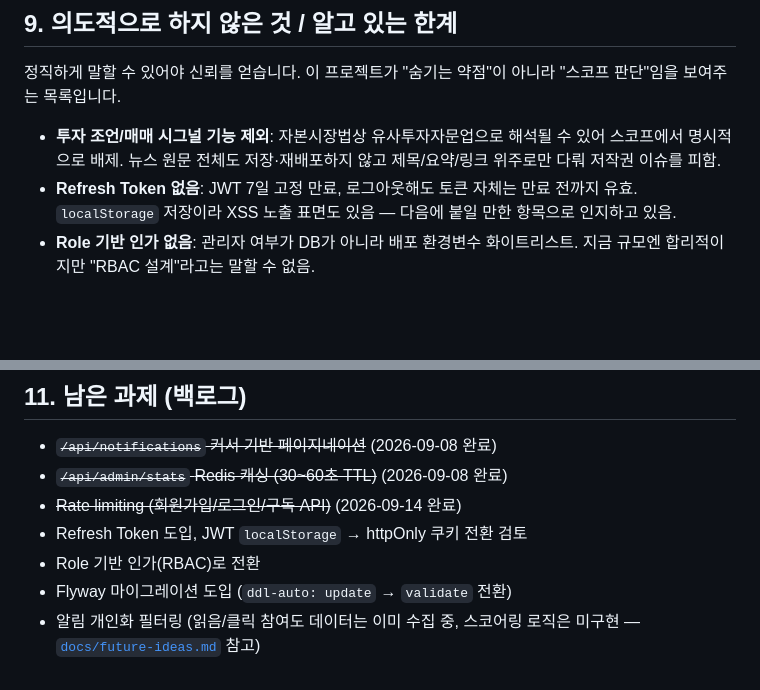
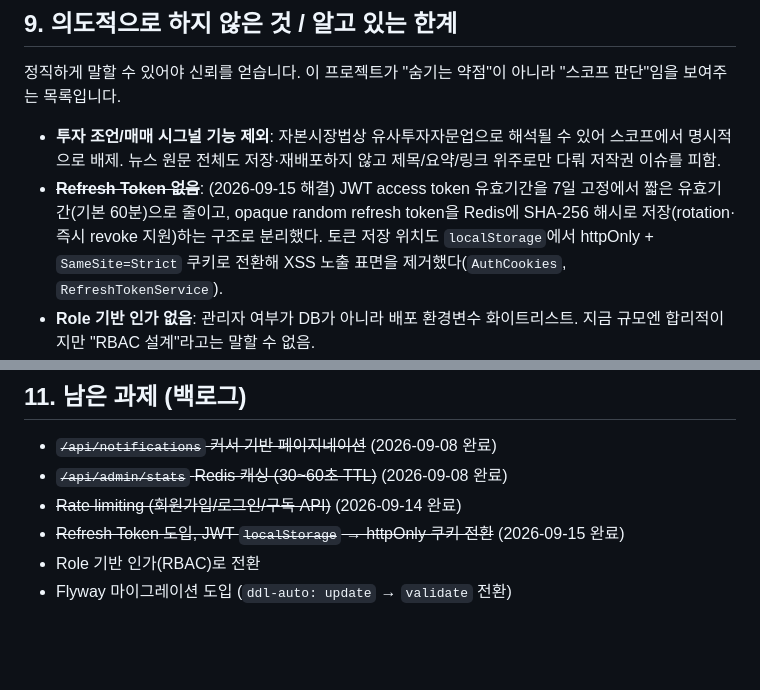
Before and after one commit to zeroway3/alpha-adopter, a Markdown page: docs/project-story.md, 2 parts joined by grey strips. Drawn GitHub-style; blank space fills up the shorter version.

Commit message:
docs: project-story 백로그를 실제 구현 상태와 동기화
Refresh Token/httpOnly 쿠키 전환(PR #46)이 이미 main에 머지됐는데 9절
한계 목록과 11절 백로그에 "미구현"으로 남아있어 완료 표시로 갱신했다.
9단계에서 이미 구현 완료된 개인화 필터링 백로그 항목도 함께 제거했다
(README 로드맵 9단계, docs/future-ideas.md에 이미 반영되어 있음).

Co-Authored-By: Claude Sonnet 5 <noreply@anthropic.com>

```diff
--- a/docs/project-story.md
+++ b/docs/project-story.md
@@ -250,8 +250,11 @@ alpha-adopter에 실제로 존재하던 문제 5건을 수정했습니다.
 - **투자 조언/매매 시그널 기능 제외**: 자본시장법상 유사투자자문업으로 해석될 수 있어
   스코프에서 명시적으로 배제. 뉴스 원문 전체도 저장·재배포하지 않고 제목/요약/링크 위주로만
   다뤄 저작권 이슈를 피함.
-- **Refresh Token 없음**: JWT 7일 고정 만료, 로그아웃해도 토큰 자체는 만료 전까지 유효.
-  `localStorage` 저장이라 XSS 노출 표면도 있음 — 다음에 붙일 만한 항목으로 인지하고 있음.
+- ~~**Refresh Token 없음**~~: (2026-09-15 해결) JWT access token 유효기간을 7일 고정에서
+  짧은 유효기간(기본 60분)으로 줄이고, opaque random refresh token을 Redis에 SHA-256 해시로
+  저장(rotation·즉시 revoke 지원)하는 구조로 분리했다. 토큰 저장 위치도 `localStorage`에서
+  httpOnly + `SameSite=Strict` 쿠키로 전환해 XSS 노출 표면을 제거했다(`AuthCookies`,
+  `RefreshTokenService`).
 - **Role 기반 인가 없음**: 관리자 여부가 DB가 아니라 배포 환경변수 화이트리스트. 지금
   규모엔 합리적이지만 "RBAC 설계"라고는 말할 수 없음.
 - ~~**rate limiting 없음**~~: (2026-09-14 해결) `RateLimitFilter`(`OncePerRequestFilter`)를 도입해
@@ -295,8 +298,6 @@ alpha-adopter에 실제로 존재하던 문제 5건을 수정했습니다.
 - ~~`/api/notifications` 커서 기반 페이지네이션~~ (2026-09-08 완료)
 - ~~`/api/admin/stats` Redis 캐싱 (30~60초 TTL)~~ (2026-09-08 완료)
 - ~~Rate limiting (회원가입/로그인/구독 API)~~ (2026-09-14 완료)
-- Refresh Token 도입, JWT `localStorage` → httpOnly 쿠키 전환 검토
+- ~~Refresh Token 도입, JWT `localStorage` → httpOnly 쿠키 전환~~ (2026-09-15 완료)
 - Role 기반 인가(RBAC)로 전환
 - Flyway 마이그레이션 도입 (`ddl-auto: update` → `validate` 전환)
-- 알림 개인화 필터링 (읽음/클릭 참여도 데이터는 이미 수집 중, 스코어링 로직은 미구현 —
-  [`docs/future-ideas.md`](future-ideas.md) 참고)
```
